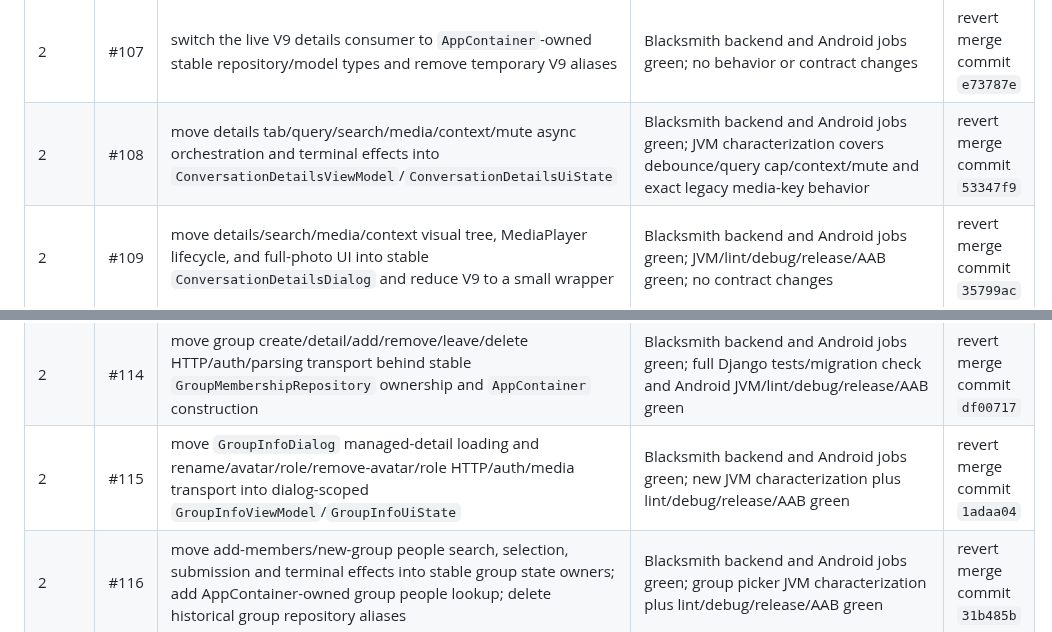
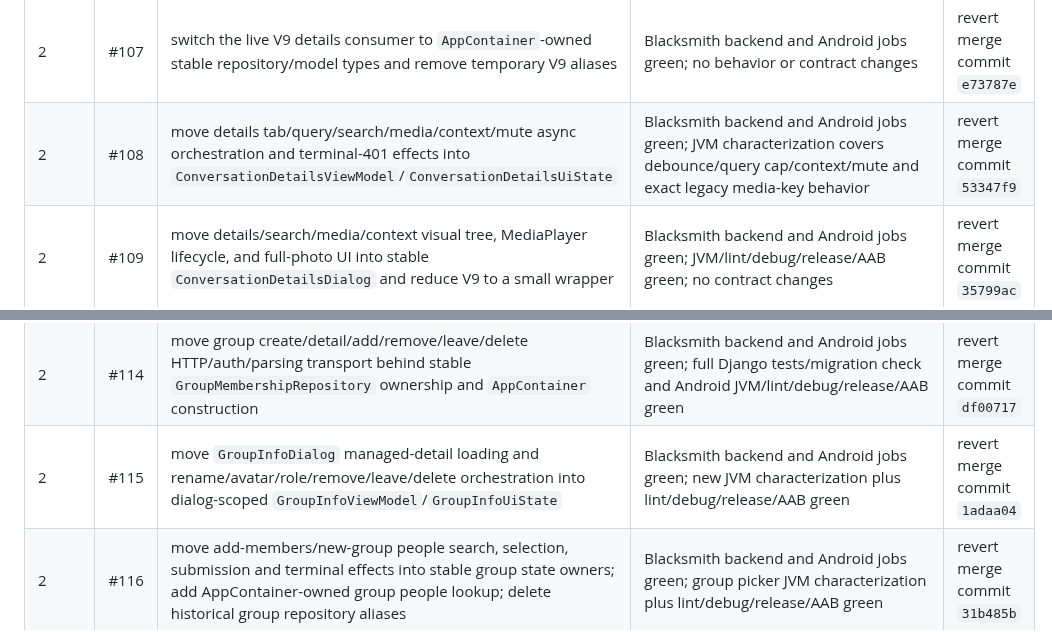
Before and after one commit to omarkhair-labs/nova, a Markdown page: docs/architecture/PROGRESS.md, 2 parts joined by grey strips. Drawn GitHub-style.

Commit message:
Restore historical progress entries

```diff
--- a/docs/architecture/PROGRESS.md
+++ b/docs/architecture/PROGRESS.md
@@ -30,14 +30,14 @@ Update this table in every consolidation PR.
 | 2 | #105 | extract conversation composer UI, recorder/platform state, attachment drafts, and sole IME/navigation-bar inset ownership | Android/backend Blacksmith CI; full JVM/release/artifact gate; exact-five-minute mutation check; 13/13 Android 16 Pixel 8 emulator tests | revert merge commit `7a3c5ee` |
 | 2 | #106 | establish stable feature-owned conversation search/context/media/mute repository models, contract, implementation, and AppContainer construction | Blacksmith backend and Android jobs green; full Django tests and migration check; JVM/lint/debug/release/AAB green | revert merge commit `92d9f38` |
 | 2 | #107 | switch the live V9 details consumer to `AppContainer`-owned stable repository/model types and remove temporary V9 aliases | Blacksmith backend and Android jobs green; no behavior or contract changes | revert merge commit `e73787e` |
-| 2 | #108 | move details tab/query/search/media/context/mute async orchestration and terminal effects into `ConversationDetailsViewModel`/`ConversationDetailsUiState` | Blacksmith backend and Android jobs green; JVM characterization covers debounce/query cap/context/mute and exact legacy media-key behavior | revert merge commit `53347f9` |
+| 2 | #108 | move details tab/query/search/media/context/mute async orchestration and terminal-401 effects into `ConversationDetailsViewModel`/`ConversationDetailsUiState` | Blacksmith backend and Android jobs green; JVM characterization covers debounce/query cap/context/mute and exact legacy media-key behavior | revert merge commit `53347f9` |
 | 2 | #109 | move details/search/media/context visual tree, MediaPlayer lifecycle, and full-photo UI into stable `ConversationDetailsDialog` and reduce V9 to a small wrapper | Blacksmith backend and Android jobs green; JVM/lint/debug/release/AAB green; no contract changes | revert merge commit `35799ac` |
 | 2 | #110 | establish stable conversation appearance model/repository/remote implementation and AppContainer ownership while preserving local and legacy-backend theme compatibility | Blacksmith backend and Android jobs green; full Django tests/migration check and Android JVM/lint/debug/release/AAB green | revert merge commit `9faa2c9` |
 | 2 | #111 | move theme load/save/optimistic rollback/picker state and terminal-401 effects into conversation-scoped `ConversationAppearanceViewModel`, switch live AppContainer ownership, and remove preference aliases | Blacksmith backend and Android jobs green; appearance JVM tests plus lint/debug/release/AAB green | revert merge commit `e95d50f` |
 | 2 | #112 | move `GroupMember`, `GroupDetail`, and `ManagedGroupDetail` out of core repositories into stable `feature/messages/group/model` ownership with temporary aliases | Blacksmith backend and Android jobs green; repository diffs only removed passive declarations; JVM/lint/debug/release/AAB green | revert merge commit `088749b` |
 | 2 | #113 | move managed-group detail/rename/avatar/remove-avatar/role HTTP/auth/media transport behind stable `GroupManagementRepository` ownership and `AppContainer` construction | Blacksmith backend and Android jobs green; full Django tests/migration check and Android JVM/lint/debug/release/AAB green | revert merge commit `20b909d` |
 | 2 | #114 | move group create/detail/add/remove/leave/delete HTTP/auth/parsing transport behind stable `GroupMembershipRepository` ownership and `AppContainer` construction | Blacksmith backend and Android jobs green; full Django tests/migration check and Android JVM/lint/debug/release/AAB green | revert merge commit `df00717` |
-| 2 | #115 | move `GroupInfoDialog` managed-detail loading and rename/avatar/role/remove-avatar/role HTTP/auth/media transport into dialog-scoped `GroupInfoViewModel`/`GroupInfoUiState` | Blacksmith backend and Android jobs green; new JVM characterization plus lint/debug/release/AAB green | revert merge commit `1adaa04` |
+| 2 | #115 | move `GroupInfoDialog` managed-detail loading and rename/avatar/role/remove/leave/delete orchestration into dialog-scoped `GroupInfoViewModel`/`GroupInfoUiState` | Blacksmith backend and Android jobs green; new JVM characterization plus lint/debug/release/AAB green | revert merge commit `1adaa04` |
 | 2 | #116 | move add-members/new-group people search, selection, submission and terminal effects into stable group state owners; add AppContainer-owned group people lookup; delete historical group repository aliases | Blacksmith backend and Android jobs green; group picker JVM characterization plus lint/debug/release/AAB green | revert merge commit `31b485b` |
 | 2 | #117 | move new-message people search/open-conversation async orchestration and terminal effects into dialog-scoped `NewMessageViewModel` using AppContainer-owned dependencies | Blacksmith backend and Android jobs green; new-message JVM characterization plus lint/debug/release/AAB green | revert merge commit `a5e1670` |
 | 2 | #118 | collapse `ConversationScreen -> V9 -> V8` into stable `ConversationScreen -> ConversationContent`, preserve the V9 details click layer in the stable entry, and delete both V-number screen files | first Android compile exposed a helper-name collision; corrected head passed Nova CI #354: backend + JVM/lint/debug/release/AAB green | revert merge commit `41117cb` |
```
